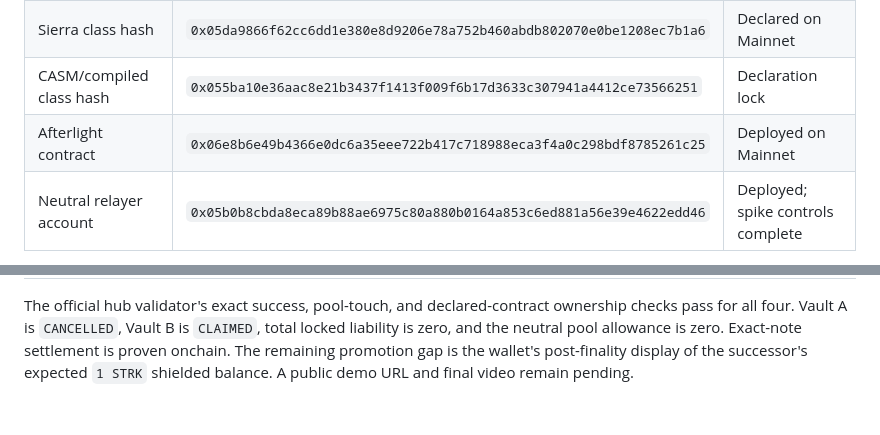
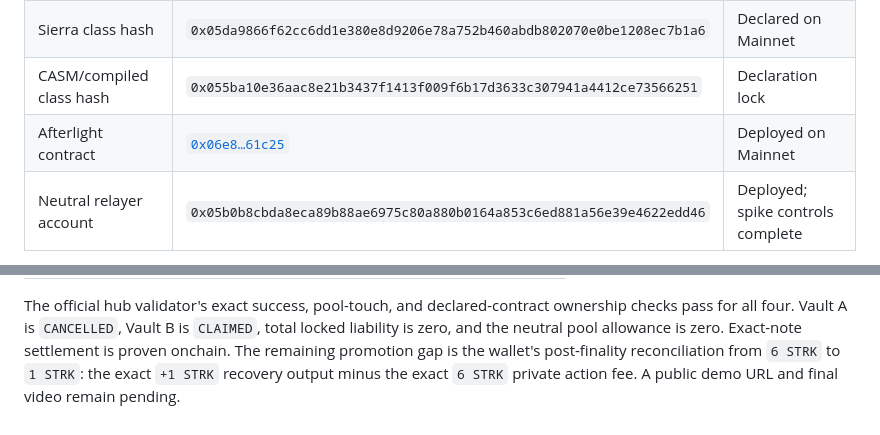
Before and after one commit to qdeeworld/afterlight, a Markdown page: docs/MAINNET.md, 2 parts joined by grey strips. Drawn GitHub-style.

Commit message:
Link the verified mainnet release evidence

```diff
--- a/docs/MAINNET.md
+++ b/docs/MAINNET.md
@@ -29,7 +29,7 @@ artifact-identity proof for the live pool class.
 | Compiler profile | `spike-inline-56` | Reproduces locally and in CI |
 | Sierra class hash | `0x05da9866f62cc6dd1e380e8d9206e78a752b460abdb802070e0be1208ec7b1a6` | Declared on Mainnet |
 | CASM/compiled class hash | `0x055ba10e36aac8e21b3437f1413f009f6b17d3633c307941a4412ce73566251` | Declaration lock |
-| Afterlight contract | `0x06e8b6e49b4366e0dc6a35eee722b417c718988eca3f4a0c298bdf8785261c25` | Deployed on Mainnet |
+| Afterlight contract | [`0x06e8…61c25`](https://voyager.online/contract/0x06e8b6e49b4366e0dc6a35eee722b417c718988eca3f4a0c298bdf8785261c25) | Deployed on Mainnet |
 | Neutral relayer account | `0x05b0b8cbda8eca89b88ae6975c80a880b0164a853c6ed881a56e39e4622edd46` | Deployed; spike controls complete |
 
 Run `scarb --profile spike-inline-56 build` and
@@ -54,5 +54,6 @@ The official hub validator's exact success, pool-touch, and declared-contract
 ownership checks pass for all four. Vault A is `CANCELLED`, Vault B is
 `CLAIMED`, total locked liability is zero, and the neutral pool allowance is
 zero. Exact-note settlement is proven onchain. The remaining promotion gap is
-the wallet's post-finality display of the successor's expected `1 STRK`
-shielded balance. A public demo URL and final video remain pending.
+the wallet's post-finality reconciliation from `6 STRK` to `1 STRK`: the exact
+`+1 STRK` recovery output minus the exact `6 STRK` private action fee. A public
+demo URL and final video remain pending.
```
Also changed, not shown: other parts of docs/MAINNET.md (+4 -4 lines), README.md (+1 -1 lines).
